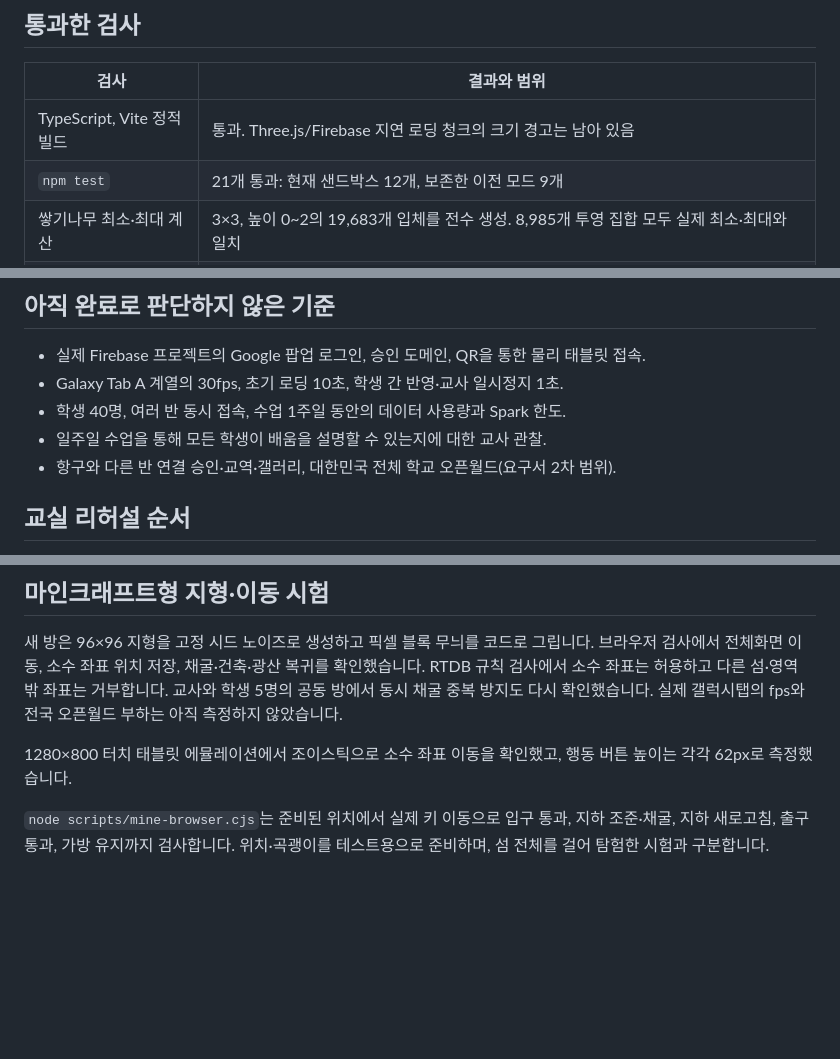
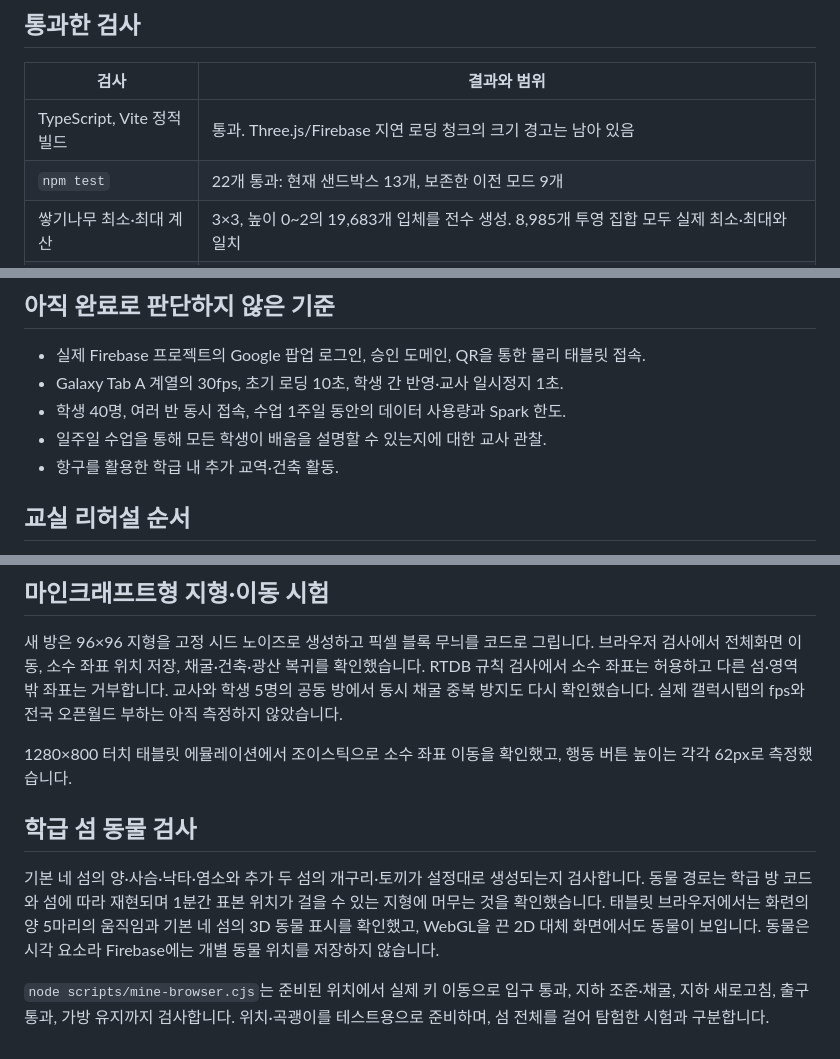
Before and after one commit to goodjobMan-eng/worldcup-quiz-server, a Markdown page: docs/ACCEPTANCE.md, 3 parts joined by grey strips. GitHub-like rendering; blank space fills up the shorter version.

```diff
--- a/docs/ACCEPTANCE.md
+++ b/docs/ACCEPTANCE.md
@@ -7,7 +7,7 @@
 | 검사 | 결과와 범위 |
 | --- | --- |
 | TypeScript, Vite 정적 빌드 | 통과. Three.js/Firebase 지연 로딩 청크의 크기 경고는 남아 있음 |
-| `npm test` | 21개 통과: 현재 샌드박스 12개, 보존한 이전 모드 9개 |
+| `npm test` | 22개 통과: 현재 샌드박스 13개, 보존한 이전 모드 9개 |
 | 쌓기나무 최소·최대 계산 | 3×3, 높이 0~2의 19,683개 입체를 전수 생성. 8,985개 투영 집합 모두 실제 최소·최대와 일치 |
 | 개인 가방·공동 창고·도구·가공 | 엔진 검사 통과. 방문자가 외국 창고를 가져가는 우회 차단 |
 | 다리·개인 교역 | 양쪽 다리, 양쪽 확인, 수정 시 동의 초기화, 중복 요청, 같은 재고를 쓰는 거래 경쟁 검사 통과 |
@@ -47,7 +47,7 @@ Auth·RTDB·Firestore 에뮬레이터와 독립 Chromium 컨텍스트로 교사
 - Galaxy Tab A 계열의 30fps, 초기 로딩 10초, 학생 간 반영·교사 일시정지 1초.
 - 학생 40명, 여러 반 동시 접속, 수업 1주일 동안의 데이터 사용량과 Spark 한도.
 - 일주일 수업을 통해 모든 학생이 배움을 설명할 수 있는지에 대한 교사 관찰.
-- 항구와 다른 반 연결 승인·교역·갤러리, 대한민국 전체 학교 오픈월드(요구서 2차 범위).
+- 항구를 활용한 학급 내 추가 교역·건축 활동.
 
 ## 교실 리허설 순서
 
@@ -70,4 +70,8 @@ Auth·RTDB·Firestore 에뮬레이터와 독립 Chromium 컨텍스트로 교사
 
 1280×800 터치 태블릿 에뮬레이션에서 조이스틱으로 소수 좌표 이동을 확인했고, 행동 버튼 높이는 각각 62px로 측정했습니다.
 
+## 학급 섬 동물 검사
+
+기본 네 섬의 양·사슴·낙타·염소와 추가 두 섬의 개구리·토끼가 설정대로 생성되는지 검사합니다. 동물 경로는 학급 방 코드와 섬에 따라 재현되며 1분간 표본 위치가 걸을 수 있는 지형에 머무는 것을 확인했습니다. 태블릿 브라우저에서는 화련의 양 5마리의 움직임과 기본 네 섬의 3D 동물 표시를 확인했고, WebGL을 끈 2D 대체 화면에서도 동물이 보입니다. 동물은 시각 요소라 Firebase에는 개별 동물 위치를 저장하지 않습니다.
+
 `node scripts/mine-browser.cjs`는 준비된 위치에서 실제 키 이동으로 입구 통과, 지하 조준·채굴, 지하 새로고침, 출구 통과, 가방 유지까지 검사합니다. 위치·곡괭이를 테스트용으로 준비하며, 섬 전체를 걸어 탐험한 시험과 구분합니다.
```
Also changed, not shown: README.md (+9 -3 lines), docs/images/animals.png (added), 7 other files.
